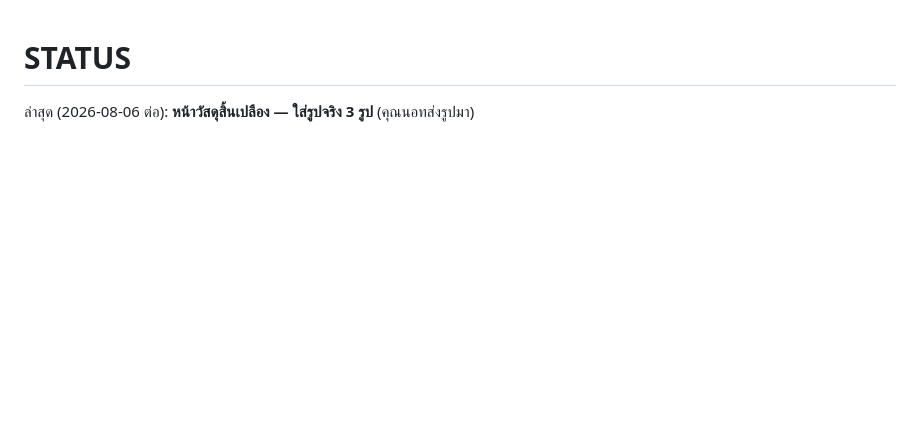
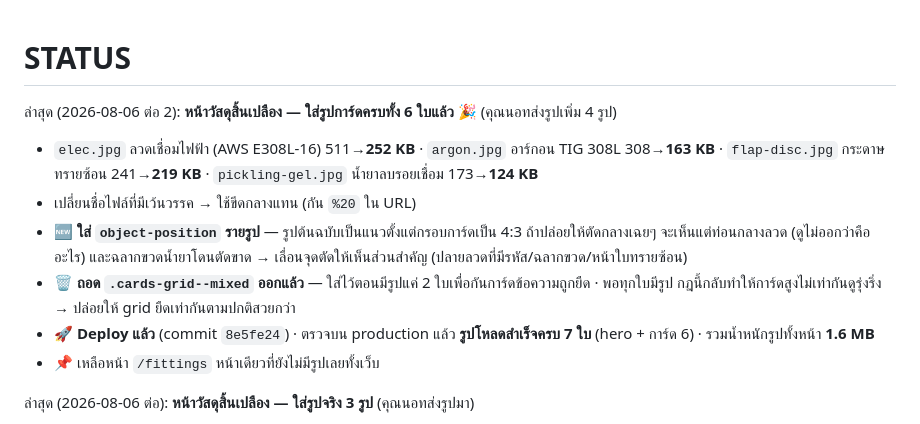
Before and after one commit to ptstainless/ptstainless-website, a Markdown page: STATUS.md, the part around the change. Rendered like a GitHub page; blank space fills up the shorter version.

Commit message:
docs: บันทึกงานใส่รูปการ์ดครบ 6 ใบลง STATUS
Co-Authored-By: Claude Opus 5 <noreply@anthropic.com>

```diff
--- a/STATUS.md
+++ b/STATUS.md
@@ -1,4 +1,12 @@
 # STATUS
+
+ล่าสุด (2026-08-06 ต่อ 2): **หน้าวัสดุสิ้นเปลือง — ใส่รูปการ์ดครบทั้ง 6 ใบแล้ว** 🎉 (คุณนอทส่งรูปเพิ่ม 4 รูป)
+  - `elec.jpg` ลวดเชื่อมไฟฟ้า (AWS E308L-16) 511→**252 KB** · `argon.jpg` อาร์กอน TIG 308L 308→**163 KB** · `flap-disc.jpg` กระดาษทรายซ้อน 241→**219 KB** · `pickling-gel.jpg` น้ำยาลบรอยเชื่อม 173→**124 KB**
+  - เปลี่ยนชื่อไฟล์ที่มีเว้นวรรค → ใช้ขีดกลางแทน (กัน `%20` ใน URL)
+  - 🆕 **ใส่ `object-position` รายรูป** — รูปต้นฉบับเป็นแนวตั้งแต่กรอบการ์ดเป็น 4:3 ถ้าปล่อยให้ตัดกลางเฉยๆ จะเห็นแต่ท่อนกลางลวด (ดูไม่ออกว่าคืออะไร) และฉลากขวดน้ำยาโดนตัดขาด → เลื่อนจุดตัดให้เห็นส่วนสำคัญ (ปลายลวดที่มีรหัส/ฉลากขวด/หน้าใบทรายซ้อน)
+  - 🗑️ **ถอด `.cards-grid--mixed` ออกแล้ว** — ใส่ไว้ตอนมีรูปแค่ 2 ใบเพื่อกันการ์ดข้อความถูกยืด · พอทุกใบมีรูป กฎนี้กลับทำให้การ์ดสูงไม่เท่ากันดูรุ่งริ่ง → ปล่อยให้ grid ยืดเท่ากันตามปกติสวยกว่า
+  - 🚀 **Deploy แล้ว** (commit `8e5fe24`) · ตรวจบน production แล้ว **รูปโหลดสำเร็จครบ 7 ใบ** (hero + การ์ด 6) · รวมน้ำหนักรูปทั้งหน้า **1.6 MB**
+  - 📌 เหลือหน้า `/fittings` หน้าเดียวที่ยังไม่มีรูปเลยทั้งเว็บ
 
 ล่าสุด (2026-08-06 ต่อ): **หน้าวัสดุสิ้นเปลือง — ใส่รูปจริง 3 รูป** (คุณนอทส่งรูปมา)
   - **hero ใหม่** แทน `/assets/consumption.jpg` → `consumables/assets/hero.jpg` 1400x1050 · 998 KB → **353 KB**
```
